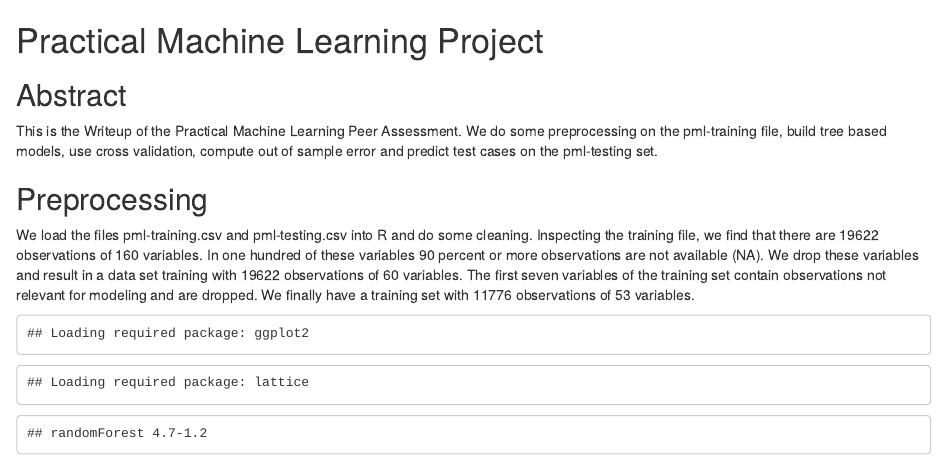
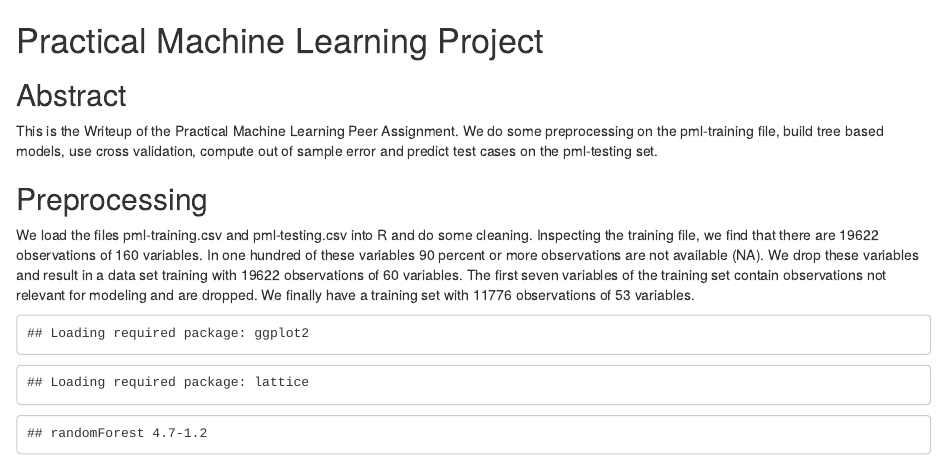
Before and after one commit to jrkuehner/PMLproject, an R Markdown document (index.Rmd): the page in a window 1100 px wide, from its top. Rendered offline with R 4.5, knitr and Pandoc, with nearby package versions; some code elsewhere in the file could not run offline.

Commit message:
Update index.Rmd

```diff
--- a/index.Rmd
+++ b/index.Rmd
@@ -1,7 +1,7 @@
 # Practical Machine Learning Project
 ##  Abstract
 
-This is the Writeup of the Practical Machine Learning Peer Assessment.
+This is the Writeup of the Practical Machine Learning Peer Assignment.
 We do some preprocessing on the pml-training file, build tree based models, use cross validation, compute out of sample error and predict test cases on the pml-testing set.
 
 ## Preprocessing
```
